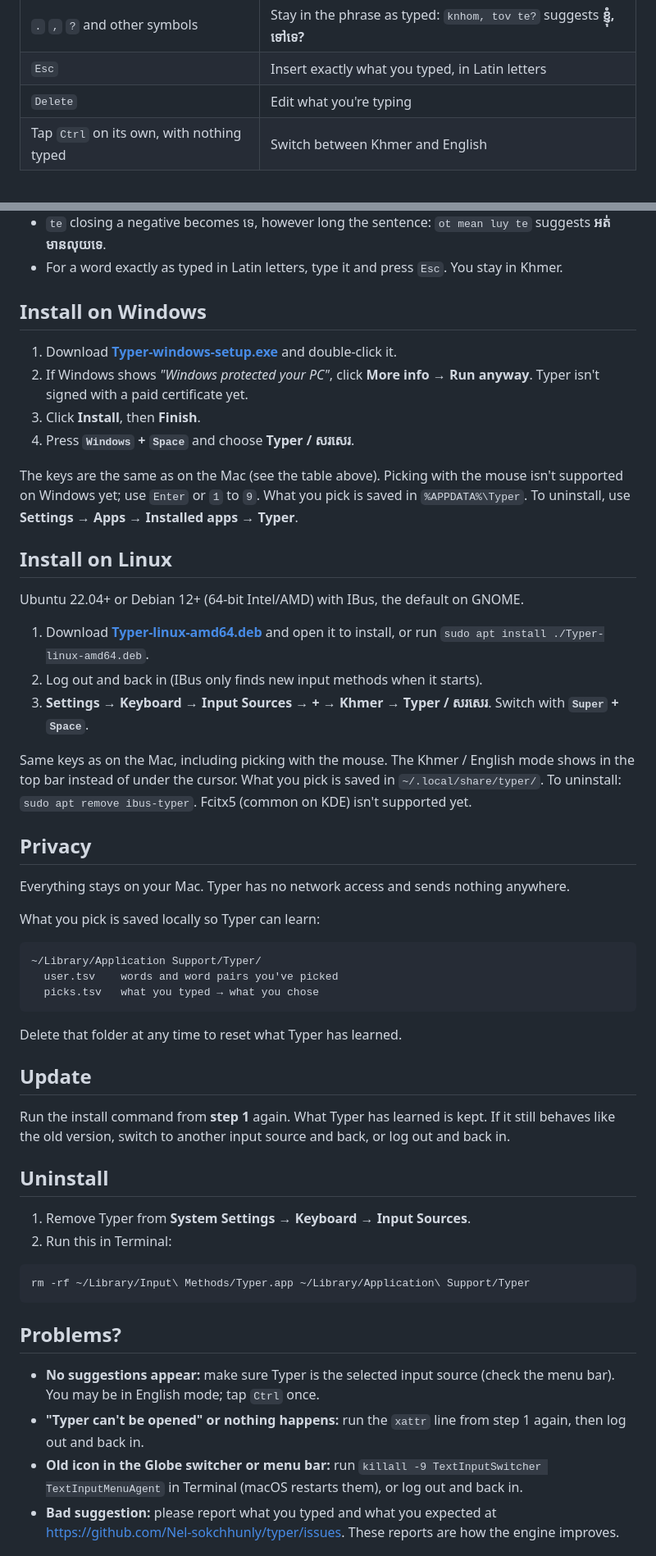
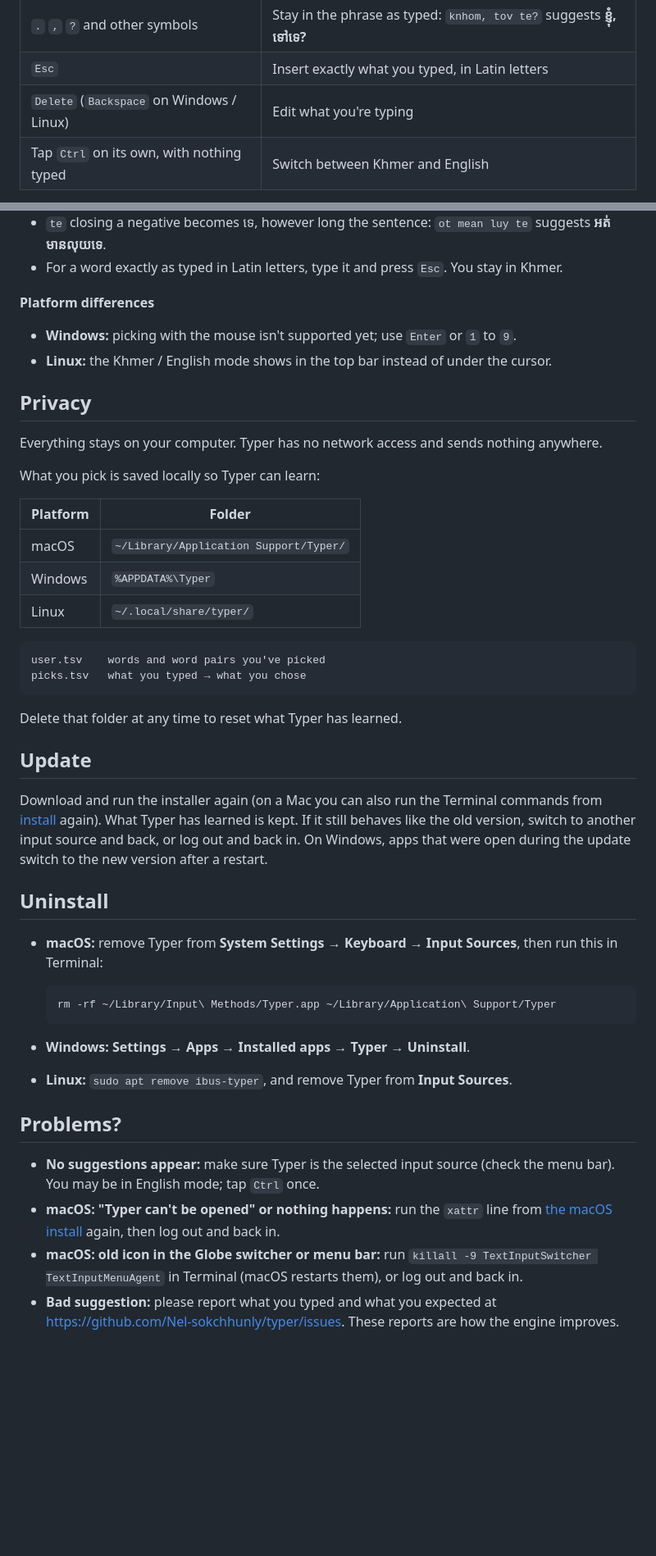
Before and after one commit to Nel-sokchhunly/typer, a Markdown page: README.md, 2 parts joined by grey strips. Shown at 82% size. Rendered like a GitHub page; blank space fills up the shorter version.

Commit message:
docs(readme): contents, install per platform, one shared usage section
Usage lived inside the macOS install steps. Install now has macOS / Windows /
Linux subsections with only install steps; "Use it" covers all platforms with
per-platform switching and differences. Privacy, Update and Uninstall now cover
all three platforms.

Co-Authored-By: Claude Opus 5.5 <noreply@anthropic.com>

````diff
--- a/README.md
+++ b/README.md
@@ -75,7 +97,7 @@ knhom tov sala rean   →   ខ្ញុំទៅសាលារៀន
 | `1` to `9`, or click | Insert that suggestion |
 | `.` `,` `?` and other symbols | Stay in the phrase as typed: `knhom, tov te?` suggests **ខ្ញុំ, ទៅទេ?** |
 | `Esc` | Insert exactly what you typed, in Latin letters |
-| `Delete` | Edit what you're typing |
+| `Delete` (`Backspace` on Windows / Linux) | Edit what you're typing |
 | Tap `Ctrl` on its own, with nothing typed | Switch between Khmer and English |
 
 **Khmer or English?** A small yellow **ខ** or **EN** badge under the cursor shows the mode. It hides while you type and comes back when you pause for a second. In English mode your keys go straight to the app as normal English. Tap `Ctrl` again to go back to Khmer. Shortcuts like `Ctrl C` don't switch modes.
@@ -88,59 +110,50 @@ knhom tov sala rean   →   ខ្ញុំទៅសាលារៀន
 - `te` closing a negative becomes ទេ, however long the sentence: `ot mean luy te` suggests **អត់មានលុយទេ**.
 - For a word exactly as typed in Latin letters, type it and press `Esc`. You stay in Khmer.
 
-## Install on Windows
+**Platform differences**
 
-1. Download **[Typer-windows-setup.exe](https://github.com/Nel-sokchhunly/typer/releases/latest/download/Typer-windows-setup.exe)** and double-click it.
-2. If Windows shows *"Windows protected your PC"*, click **More info → Run anyway**. Typer isn't signed with a paid certificate yet.
-3. Click **Install**, then **Finish**.
-4. Press **`Windows` + `Space`** and choose **Typer / សរសេរ**.
-
-The keys are the same as on the Mac (see the table above). Picking with the mouse isn't supported on Windows yet; use `Enter` or `1` to `9`.
-What you pick is saved in `%APPDATA%\Typer`. To uninstall, use **Settings → Apps → Installed apps → Typer**.
-
-## Install on Linux
-
-Ubuntu 22.04+ or Debian 12+ (64-bit Intel/AMD) with IBus, the default on GNOME.
-
-1. Download **[Typer-linux-amd64.deb](https://github.com/Nel-sokchhunly/typer/releases/latest/download/Typer-linux-amd64.deb)** and open it to install, or run `sudo apt install ./Typer-linux-amd64.deb`.
-2. Log out and back in (IBus only finds new input methods when it starts).
-3. **Settings → Keyboard → Input Sources → + → Khmer → Typer / សរសេរ**. Switch with **`Super` + `Space`**.
-
-Same keys as on the Mac, including picking with the mouse. The Khmer / English mode shows in the top bar instead of under the cursor. What you pick is saved in `~/.local/share/typer/`.
-To uninstall: `sudo apt remove ibus-typer`. Fcitx5 (common on KDE) isn't supported yet.
+- **Windows:** picking with the mouse isn't supported yet; use `Enter` or `1` to `9`.
+- **Linux:** the Khmer / English mode shows in the top bar instead of under the cursor.
 
 ## Privacy
 
-Everything stays on your Mac. Typer has no network access and sends nothing anywhere.
+Everything stays on your computer. Typer has no network access and sends nothing anywhere.
 
 What you pick is saved locally so Typer can learn:
 
+| Platform | Folder |
+|---|---|
+| macOS | `~/Library/Application Support/Typer/` |
+| Windows | `%APPDATA%\Typer` |
+| Linux | `~/.local/share/typer/` |
+
 ```
-~/Library/Application Support/Typer/
-  user.tsv    words and word pairs you've picked
-  picks.tsv   what you typed → what you chose
+user.tsv    words and word pairs you've picked
+picks.tsv   what you typed → what you chose
 ```
 
 Delete that folder at any time to reset what Typer has learned.
 
 ## Update
 
-Run the install command from **step 1** again. What Typer has learned is kept. If it still behaves like the old version, switch to another input source and back, or log out and back in.
+Download and run the installer again (on a Mac you can also run the Terminal commands from [install](#macos) again). What Typer has learned is kept. If it still behaves like the old version, switch to another input source and back, or log out and back in. On Windows, apps that were open during the update switch to the new version after a restart.
 
 ## Uninstall
 
-1. Remove Typer from **System Settings → Keyboard → Input Sources**.
-2. Run this in Terminal:
+- **macOS:** remove Typer from **System Settings → Keyboard → Input Sources**, then run this in Terminal:
 
-```sh
-rm -rf ~/Library/Input\ Methods/Typer.app ~/Library/Application\ Support/Typer
-```
+  ```sh
+  rm -rf ~/Library/Input\ Methods/Typer.app ~/Library/Application\ Support/Typer
+  ```
+
+- **Windows:** **Settings → Apps → Installed apps → Typer → Uninstall**.
+- **Linux:** `sudo apt remove ibus-typer`, and remove Typer from **Input Sources**.
 
 ## Problems?
 
 - **No suggestions appear:** make sure Typer is the selected input source (check the menu bar). You may be in English mode; tap `Ctrl` once.
-- **"Typer can't be opened" or nothing happens:** run the `xattr` line from step 1 again, then log out and back in.
-- **Old icon in the Globe switcher or menu bar:** run `killall -9 TextInputSwitcher TextInputMenuAgent` in Terminal (macOS restarts them), or log out and back in.
+- **macOS: "Typer can't be opened" or nothing happens:** run the `xattr` line from [the macOS install](#macos) again, then log out and back in.
+- **macOS: old icon in the Globe switcher or menu bar:** run `killall -9 TextInputSwitcher TextInputMenuAgent` in Terminal (macOS restarts them), or log out and back in.
 - **Bad suggestion:** please report what you typed and what you expected at <https://github.com/Nel-sokchhunly/typer/issues>. These reports are how the engine improves.
 
 ## Development
````
Also changed, not shown: other parts of README.md (+27 -5 lines).
